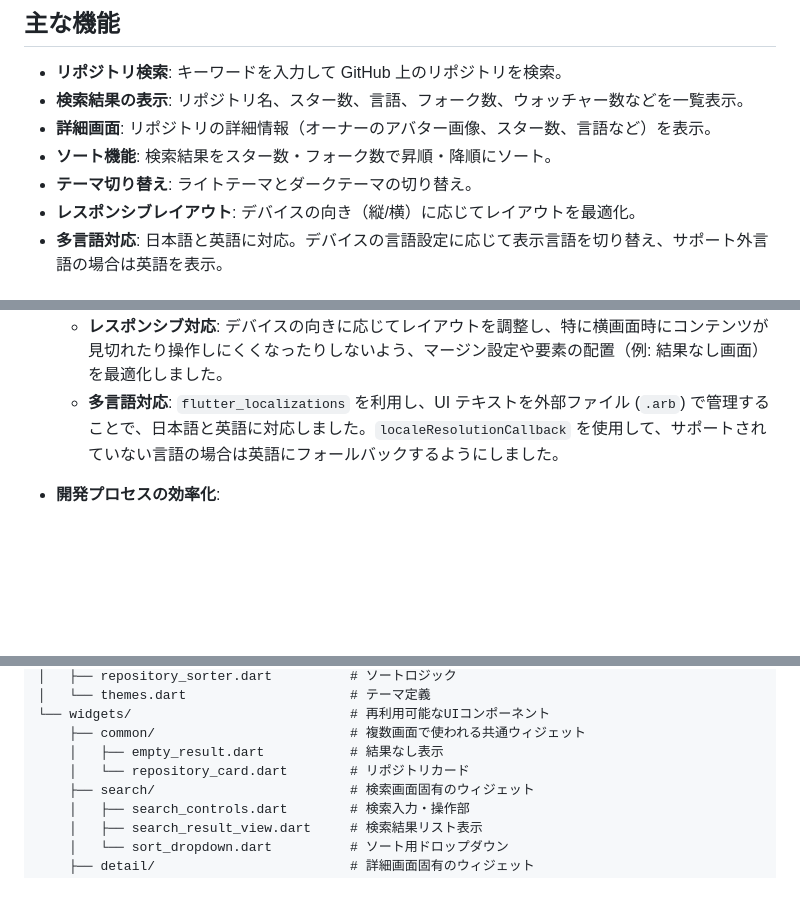
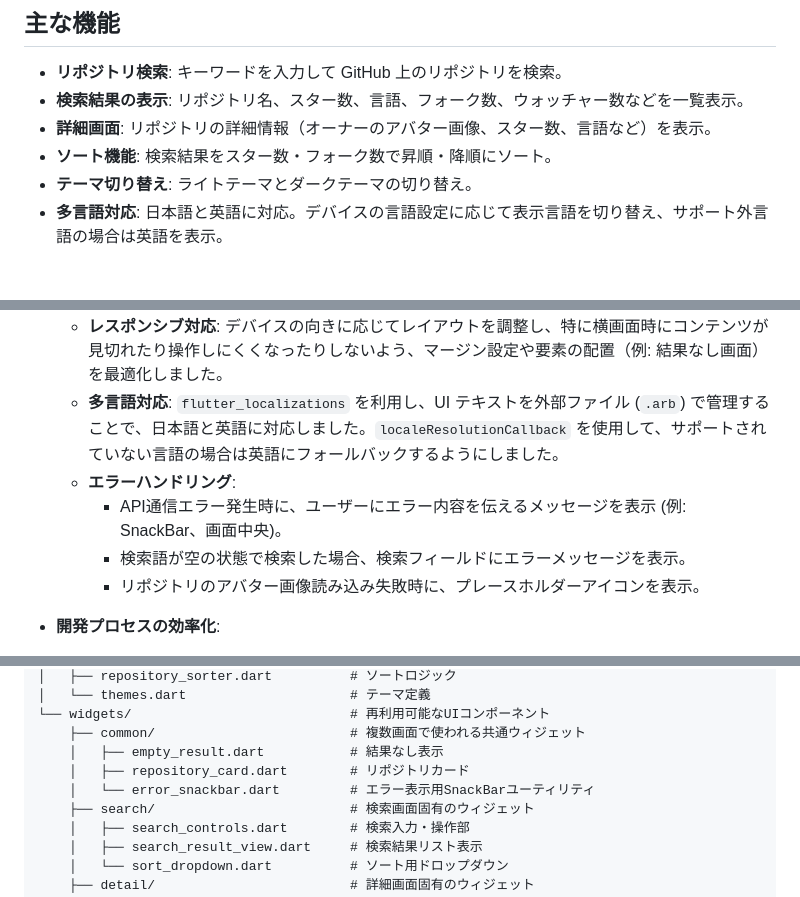
Before and after one commit to tsuchida-y/yumemi_coding_test, a Markdown page: README.md, 3 parts joined by grey strips. GitHub-like rendering; blank space fills up the shorter version.

Commit message:
docs: エラーハンドリング機能を追加し、API通信エラーや検索語の空状態に対するメッセージ表示を実装

```diff
--- a/README.md
+++ b/README.md
@@ -15,7 +15,6 @@
 - **詳細画面**: リポジトリの詳細情報（オーナーのアバター画像、スター数、言語など）を表示。
 - **ソート機能**: 検索結果をスター数・フォーク数で昇順・降順にソート。
 - **テーマ切り替え**: ライトテーマとダークテーマの切り替え。
-- **レスポンシブレイアウト**: デバイスの向き（縦/横）に応じてレイアウトを最適化。
 - **多言語対応**: 日本語と英語に対応。デバイスの言語設定に応じて表示言語を切り替え、サポート外言語の場合は英語を表示。
 
 ## 工夫した点
@@ -30,6 +29,10 @@
     *   **状態の可視化**: 現在選択されているソート条件やテーマモードにチェックマークを表示し、現在の設定を分かりやすくしました。
     *   **レスポンシブ対応**: デバイスの向きに応じてレイアウトを調整し、特に横画面時にコンテンツが見切れたり操作しにくくなったりしないよう、マージン設定や要素の配置（例: 結果なし画面）を最適化しました。
     *   **多言語対応**: `flutter_localizations` を利用し、UI テキストを外部ファイル (`.arb`) で管理することで、日本語と英語に対応しました。`localeResolutionCallback` を使用して、サポートされていない言語の場合は英語にフォールバックするようにしました。
+    *   **エラーハンドリング**:
+        *   API通信エラー発生時に、ユーザーにエラー内容を伝えるメッセージを表示 (例: SnackBar、画面中央)。
+        *   検索語が空の状態で検索した場合、検索フィールドにエラーメッセージを表示。
+        *   リポジトリのアバター画像読み込み失敗時に、プレースホルダーアイコンを表示。
 
 
 -   **開発プロセスの効率化**:
@@ -70,7 +73,8 @@ lib/
 └── widgets/                            # 再利用可能なUIコンポーネント
     ├── common/                         # 複数画面で使われる共通ウィジェット
     │   ├── empty_result.dart           # 結果なし表示
-    │   └── repository_card.dart        # リポジトリカード
+    │   ├── repository_card.dart        # リポジトリカード
+    │   └── error_snackbar.dart         # エラー表示用SnackBarユーティリティ
     ├── search/                         # 検索画面固有のウィジェット
     │   ├── search_controls.dart        # 検索入力・操作部
     │   ├── search_result_view.dart     # 検索結果リスト表示
```
